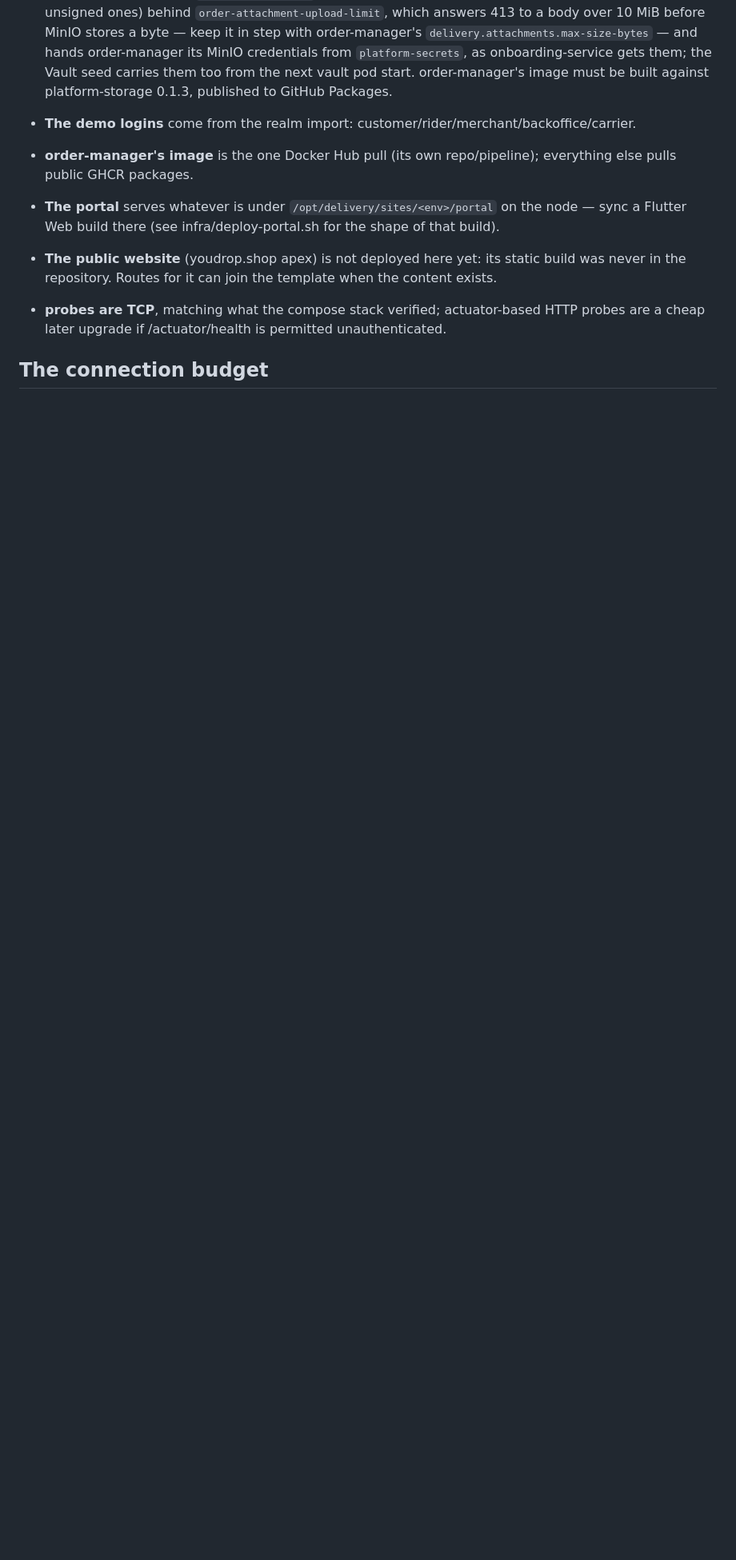
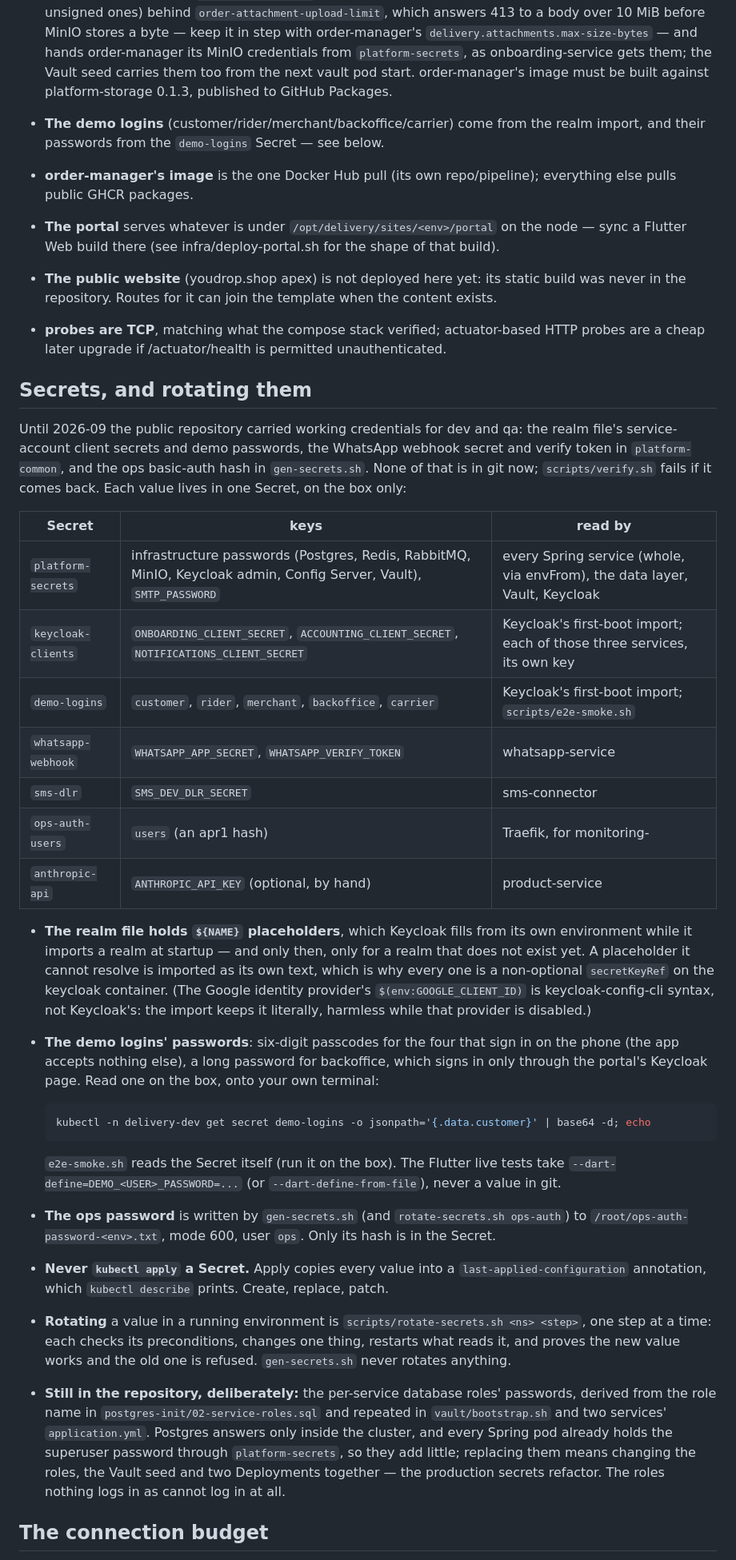
Before and after one commit to youssefsaleh0108-maker/delivery, a Markdown page: deploy/k3s/README.md, the part around one of its changes. Shown at 80% size. Rendered like a GitHub page; blank space fills up the shorter version.

Commit message:
The k3s README says where each credential lives and how to rotate one
It still said gen-secrets.sh left the onboarding client secret to the realm file and that the
demo logins came from the import. It now lists every Secret with its keys and readers, how the
realm placeholders are filled and why the references are not optional, how to read a demo login's
password on the box, where the ops password is, why a Secret is never applied, how rotation
works, and what is still in the repository on purpose (the per-service database role passwords).

Co-Authored-By: Claude Opus 5 <noreply@anthropic.com>

````diff
--- a/deploy/k3s/README.md
+++ b/deploy/k3s/README.md
@@ -98,7 +99,8 @@ invent is the onboarding client secret, which must match what the realm import c
   `platform-secrets`, as onboarding-service gets them; the Vault seed carries them too from the next
   vault pod start. order-manager's image must be built against platform-storage 0.1.3, published to
   GitHub Packages.
-- **The demo logins** come from the realm import: customer/rider/merchant/backoffice/carrier.
+- **The demo logins** (customer/rider/merchant/backoffice/carrier) come from the realm import, and
+  their passwords from the `demo-logins` Secret — see below.
 - **order-manager's image** is the one Docker Hub pull (its own repo/pipeline); everything else
   pulls public GHCR packages.
 - **The portal** serves whatever is under `/opt/delivery/sites/<env>/portal` on the node — sync a
@@ -107,6 +109,53 @@ invent is the onboarding client secret, which must match what the realm import c
   in the repository. Routes for it can join the template when the content exists.
 - **probes are TCP**, matching what the compose stack verified; actuator-based HTTP probes are a
   cheap later upgrade if /actuator/health is permitted unauthenticated.
+
+## Secrets, and rotating them
+
+Until 2026-09 the public repository carried working credentials for dev and qa: the realm file's
+service-account client secrets and demo passwords, the WhatsApp webhook secret and verify token
+in `platform-common`, and the ops basic-auth hash in `gen-secrets.sh`. None of that is in git now;
+`scripts/verify.sh` fails if it comes back. Each value lives in one Secret, on the box only:
+
+| Secret | keys | read by |
+| --- | --- | --- |
+| `platform-secrets` | infrastructure passwords (Postgres, Redis, RabbitMQ, MinIO, Keycloak admin, Config Server, Vault), `SMTP_PASSWORD` | every Spring service (whole, via envFrom), the data layer, Vault, Keycloak |
+| `keycloak-clients` | `ONBOARDING_CLIENT_SECRET`, `ACCOUNTING_CLIENT_SECRET`, `NOTIFICATIONS_CLIENT_SECRET` | Keycloak's first-boot import; each of those three services, its own key |
+| `demo-logins` | `customer`, `rider`, `merchant`, `backoffice`, `carrier` | Keycloak's first-boot import; `scripts/e2e-smoke.sh` |
+| `whatsapp-webhook` | `WHATSAPP_APP_SECRET`, `WHATSAPP_VERIFY_TOKEN` | whatsapp-service |
+| `sms-dlr` | `SMS_DEV_DLR_SECRET` | sms-connector |
+| `ops-auth-users` | `users` (an apr1 hash) | Traefik, for monitoring-<env> |
+| `anthropic-api` | `ANTHROPIC_API_KEY` (optional, by hand) | product-service |
+
+- **The realm file holds `${NAME}` placeholders**, which Keycloak fills from its own environment
+  while it imports a realm at startup — and only then, only for a realm that does not exist yet.
+  A placeholder it cannot resolve is imported as its own text, which is why every one is a
+  non-optional `secretKeyRef` on the keycloak container. (The Google identity provider's
+  `$(env:GOOGLE_CLIENT_ID)` is keycloak-config-cli syntax, not Keycloak's: the import keeps it
+  literally, harmless while that provider is disabled.)
+- **The demo logins' passwords**: six-digit passcodes for the four that sign in on the phone (the
+  app accepts nothing else), a long password for backoffice, which signs in only through the
+  portal's Keycloak page. Read one on the box, onto your own terminal:
+
+  ```sh
+  kubectl -n delivery-dev get secret demo-logins -o jsonpath='{.data.customer}' | base64 -d; echo
+  ```
+
+  `e2e-smoke.sh` reads the Secret itself (run it on the box). The Flutter live tests take
+  `--dart-define=DEMO_<USER>_PASSWORD=...` (or `--dart-define-from-file`), never a value in git.
+- **The ops password** is written by `gen-secrets.sh` (and `rotate-secrets.sh ops-auth`) to
+  `/root/ops-auth-password-<env>.txt`, mode 600, user `ops`. Only its hash is in the Secret.
+- **Never `kubectl apply` a Secret.** Apply copies every value into a
+  `last-applied-configuration` annotation, which `kubectl describe` prints. Create, replace, patch.
+- **Rotating** a value in a running environment is `scripts/rotate-secrets.sh <ns> <step>`, one
+  step at a time: each checks its preconditions, changes one thing, restarts what reads it, and
+  proves the new value works and the old one is refused. `gen-secrets.sh` never rotates anything.
+- **Still in the repository, deliberately:** the per-service database roles' passwords, derived
+  from the role name in `postgres-init/02-service-roles.sql` and repeated in `vault/bootstrap.sh`
+  and two services' `application.yml`. Postgres answers only inside the cluster, and every Spring
+  pod already holds the superuser password through `platform-secrets`, so they add little; replacing
+  them means changing the roles, the Vault seed and two Deployments together — the production
+  secrets refactor. The roles nothing logs in as cannot log in at all.
 
 ## The connection budget
 
````
Also changed, not shown: other parts of deploy/k3s/README.md (+4 -3 lines).
